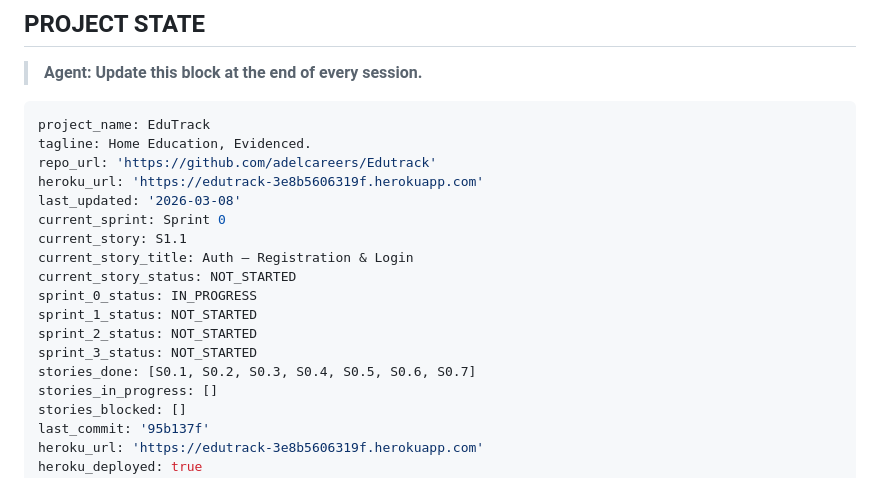
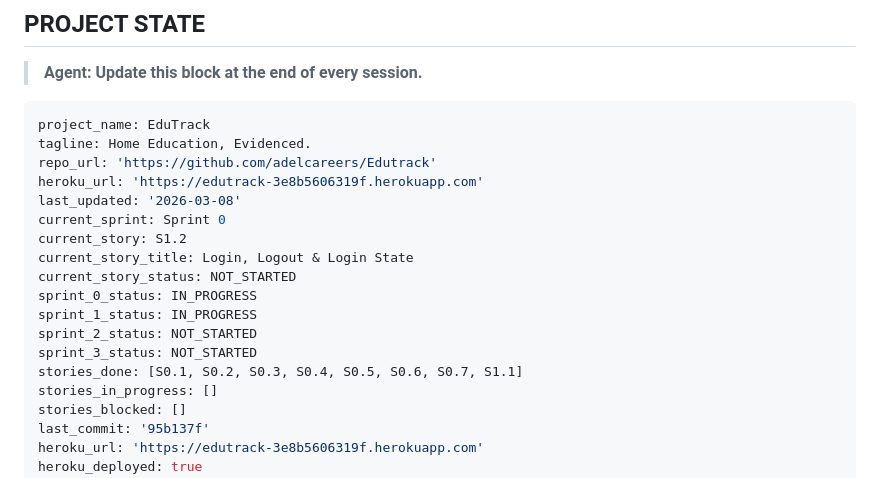
Before and after one commit to adelcareers/Edutrack, a Markdown page: AGENT_DELIVERY_PLAN.md, the part around the change. Drawn GitHub-style.

Commit message:
chore: mark S1.1 done, advance to S1.2

```diff
--- a/AGENT_DELIVERY_PLAN.md
+++ b/AGENT_DELIVERY_PLAN.md
@@ -51,14 +51,14 @@ repo_url: 'https://github.com/adelcareers/Edutrack'
 heroku_url: 'https://edutrack-3e8b5606319f.herokuapp.com'
 last_updated: '2026-03-08'
 current_sprint: Sprint 0
-current_story: S1.1
-current_story_title: Auth — Registration & Login
+current_story: S1.2
+current_story_title: Login, Logout & Login State
 current_story_status: NOT_STARTED
 sprint_0_status: IN_PROGRESS
-sprint_1_status: NOT_STARTED
+sprint_1_status: IN_PROGRESS
 sprint_2_status: NOT_STARTED
 sprint_3_status: NOT_STARTED
-stories_done: [S0.1, S0.2, S0.3, S0.4, S0.5, S0.6, S0.7]
+stories_done: [S0.1, S0.2, S0.3, S0.4, S0.5, S0.6, S0.7, S1.1]
 stories_in_progress: []
 stories_blocked: []
 last_commit: '95b137f'
```
